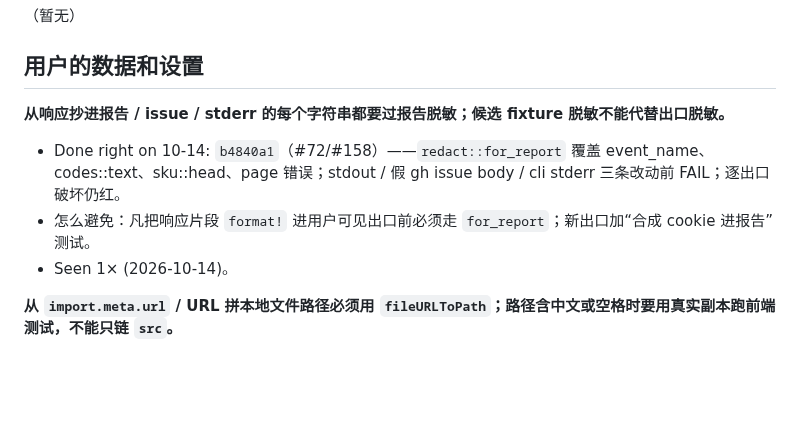
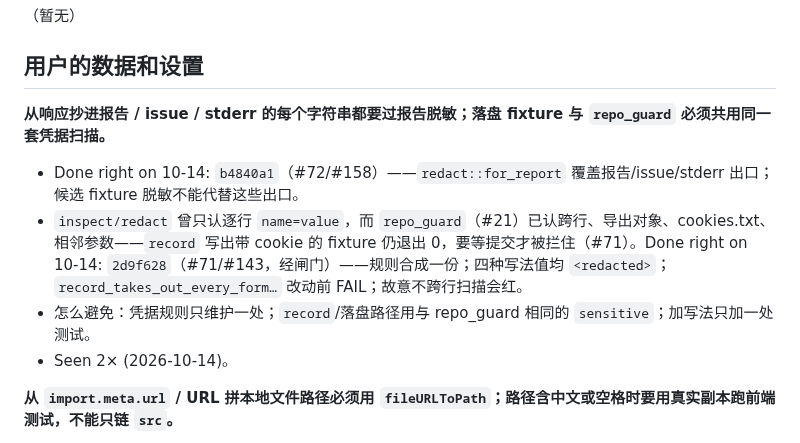
Before and after one commit to zbtzbtzbt/theFlash, a Markdown page: LESSONS.md, the part around one of its changes. Drawn GitHub-style; blank space fills up the shorter version.

Commit message:
lessons: 水位推到 2d9f628，记 #71 凭据扫描与 repo_guard 合成一份
What changed:
- 复查 b4840a1..2d9f628（#71/#143）：经合并闸门；无投毒
- 用户数据节：落盘 fixture 与 repo_guard 必须共用同一套扫描

Run:
- git log -1 origin/main 含「合并闸门」；对照 #71 正文与 LESSONS

Not tried:
- 未用真实登录态录 fixture（合成 cookie 回放已覆盖）

Co-authored-by: Cursor <cursoragent@cursor.com>

```diff
--- a/LESSONS.md
+++ b/LESSONS.md
@@ -36,10 +36,11 @@
 
 ## 用户的数据和设置
 
-**从响应抄进报告 / issue / stderr 的每个字符串都要过报告脱敏；候选 fixture 脱敏不能代替出口脱敏。**
-- Done right on 10-14: `b4840a1`（#72/#158）——`redact::for_report` 覆盖 event_name、codes::text、sku::head、page 错误；stdout / 假 gh issue body / cli stderr 三条改动前 FAIL；逐出口破坏仍红。
-- 怎么避免：凡把响应片段 `format!` 进用户可见出口前必须走 `for_report`；新出口加“合成 cookie 进报告”测试。
-- Seen 1× (2026-10-14)。
+**从响应抄进报告 / issue / stderr 的每个字符串都要过报告脱敏；落盘 fixture 与 `repo_guard` 必须共用同一套凭据扫描。**
+- Done right on 10-14: `b4840a1`（#72/#158）——`redact::for_report` 覆盖报告/issue/stderr 出口；候选 fixture 脱敏不能代替这些出口。
+- `inspect/redact` 曾只认逐行 `name=value`，而 `repo_guard`（#21）已认跨行、导出对象、cookies.txt、相邻参数——`record` 写出带 cookie 的 fixture 仍退出 0，要等提交才被拦住（#71）。Done right on 10-14: `2d9f628`（#71/#143，经闸门）——规则合成一份；四种写法值均 `<redacted>`；`record_takes_out_every_form…` 改动前 FAIL；故意不跨行扫描会红。
+- 怎么避免：凭据规则只维护一处；`record`/落盘路径用与 repo_guard 相同的 `sensitive`；加写法只加一处测试。
+- Seen 2× (2026-10-14)。
 
 **从 `import.meta.url` / URL 拼本地文件路径必须用 `fileURLToPath`；路径含中文或空格时要用真实副本跑前端测试，不能只链 `src`。**
 - Done right on 10-14: `01b5cd5`（#49）——修 `URL.pathname` 导致的 ENOENT；守护把 frontend 拷到含中文和空格的临时 checkout 再跑一遍，并探针防止 vitest 跟着 symlink 逃回 ASCII 路径。
```
Also changed, not shown: other parts of LESSONS.md (+1 -1 lines).
